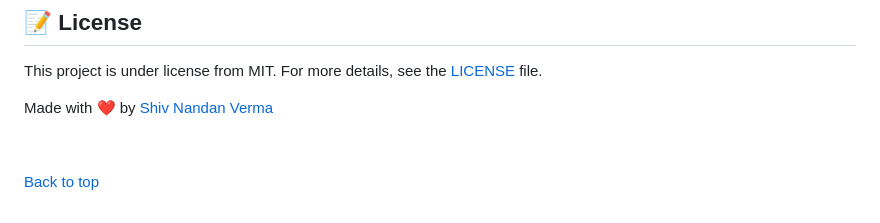
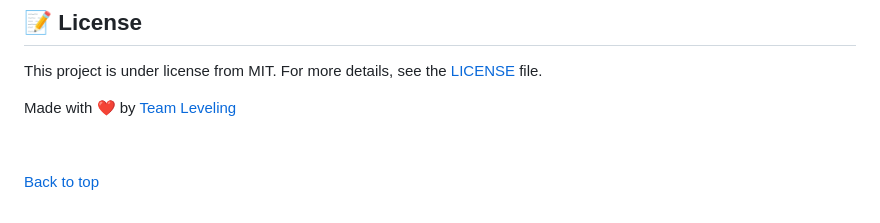
Before and after one commit to shiv1119/Team-Leveling, a Markdown page: README.md, the part around the change. Drawn GitHub-style.

```diff
--- a/README.md
+++ b/README.md
@@ -114,7 +114,7 @@ $ python manage.py createsuperuser
 This project is under license from MIT. For more details, see the [LICENSE](LICENSE.md) file.
 
 
-Made with :heart: by <a href="https://github.com/shiv1119" target="_blank">Shiv Nandan Verma</a>
+Made with :heart: by <a href="https://github.com/shiv1119" target="_blank">Team Leveling</a>
 
 &#xa0;
 
```
